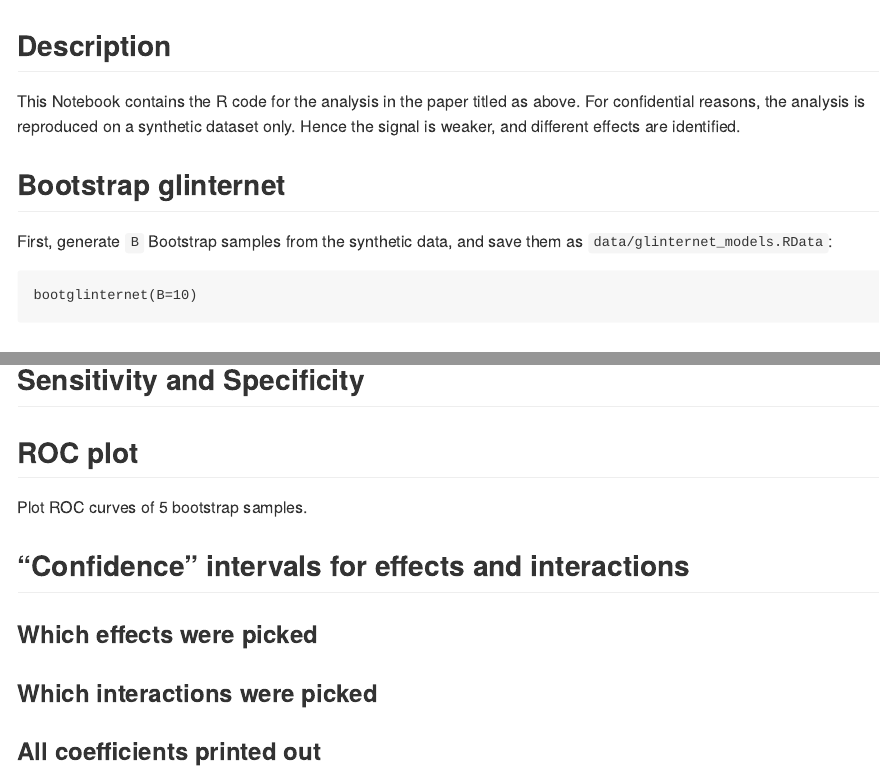
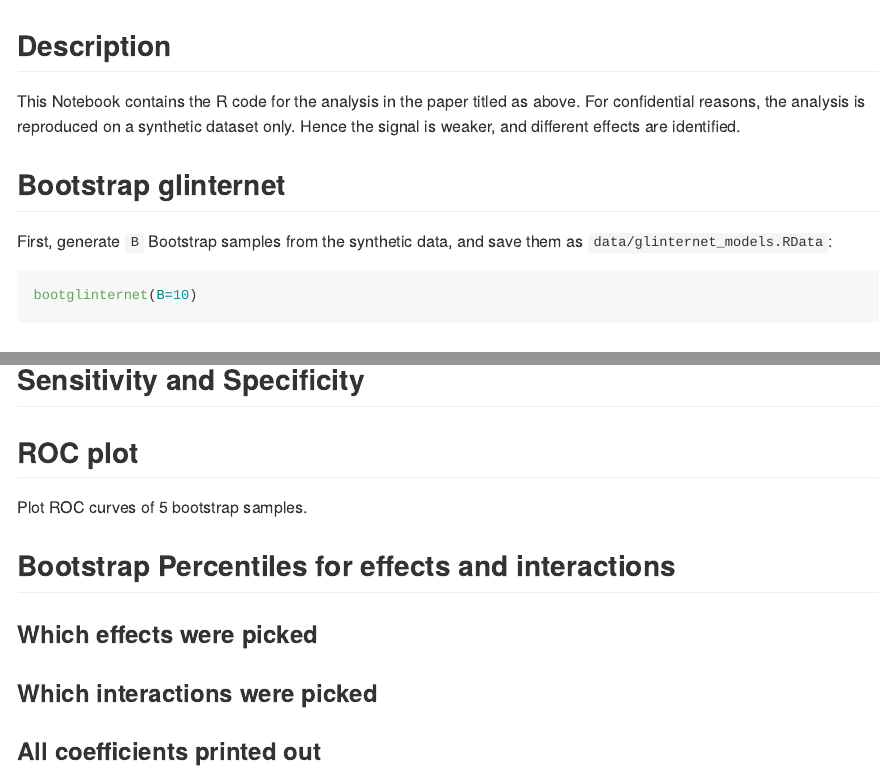
Before and after one commit to CBDRH/antidepressants, an R Markdown document (inst/workflow.Rmd): the page in a window 1100 px wide, from its top, and a second part further down, joined at a grey line. Rendered offline with R 4.5, knitr and Pandoc, with nearby package versions; the code chunks are not run, so their results and figures are left out; both versions are drawn in the output format of the newer one.

Commit message:
R Notebook for analysis

````diff
--- a/inst/workflow.Rmd
+++ b/inst/workflow.Rmd
@@ -2,7 +2,10 @@
 title: "Identifying patients using antidepressants for the treatment of depression"
 subtitle: "Supplementary documentation"
 author: Peter Straka
-output: html_notebook
+output:
+    md_document:
+        variant: markdown_github
+    html_notebook: default
 ---
 
 ```{r, echo=FALSE}
@@ -141,7 +144,7 @@ sdPPV <- apply(PPV, c(1,3), sd)
 round(sdPPV[, i_1se], 3)
 ```
 
-```{r, echo=FALSE}
+```{r, echo=FALSE, message=FALSE}
 library(tidyverse)
 knitr::kable(tibble(threshold=thresholds, gold=sum(y), positives=meanPOS[, i_1se], sens=meanSENS[,i_1se], spec=meanSPEC[,i_1se], ppv=meanPPV[,i_1se]) %>%
     mutate(positives=round(positives,1), sens=round(sens,3), spec=round(spec,3),
@@ -260,7 +263,7 @@ catcontInterTable <- ldply(all_coefs, function(model) model$catcontInterTable)
 ```
 
 
-## "Confidence" intervals for effects and interactions
+## Bootstrap Percentiles for effects and interactions
 
 
 ```{r, include=FALSE}
````
Also changed, not shown: inst/workflow.md (added), inst/workflow.Rmd (2 more changed lines), 3 other files.
